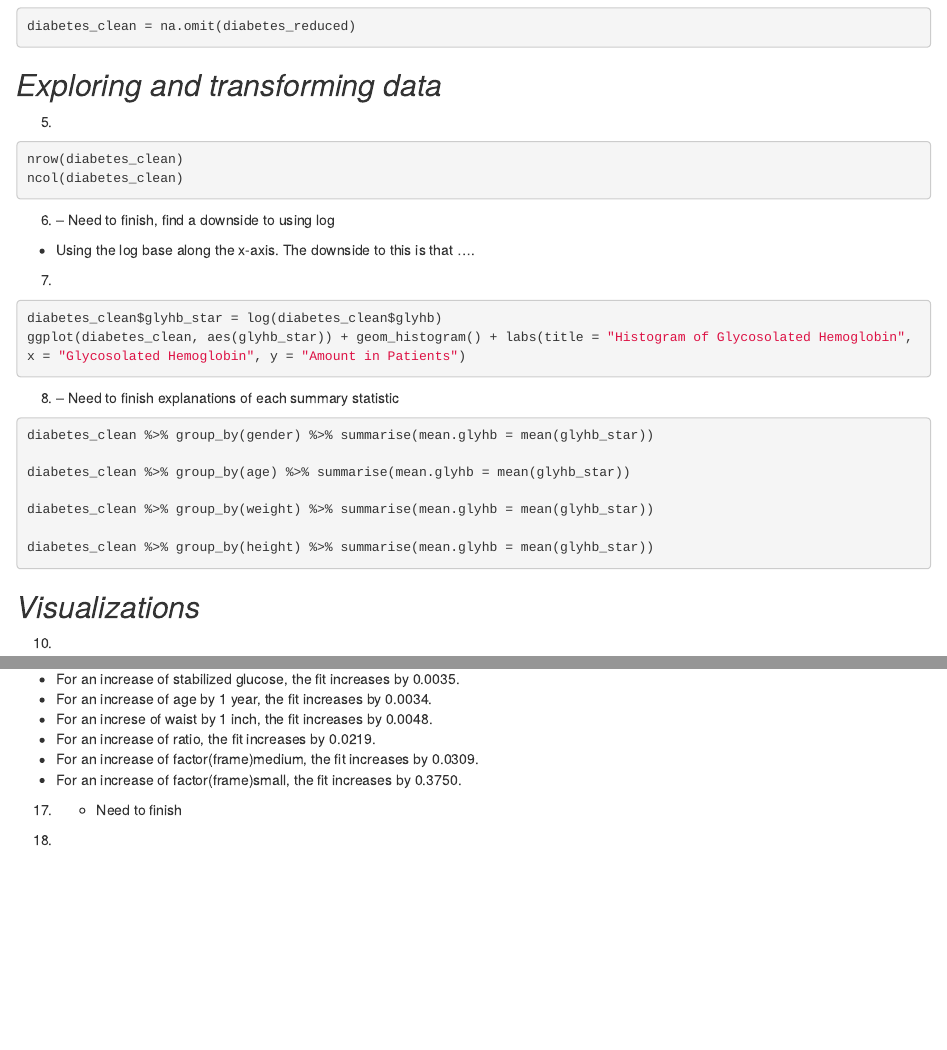
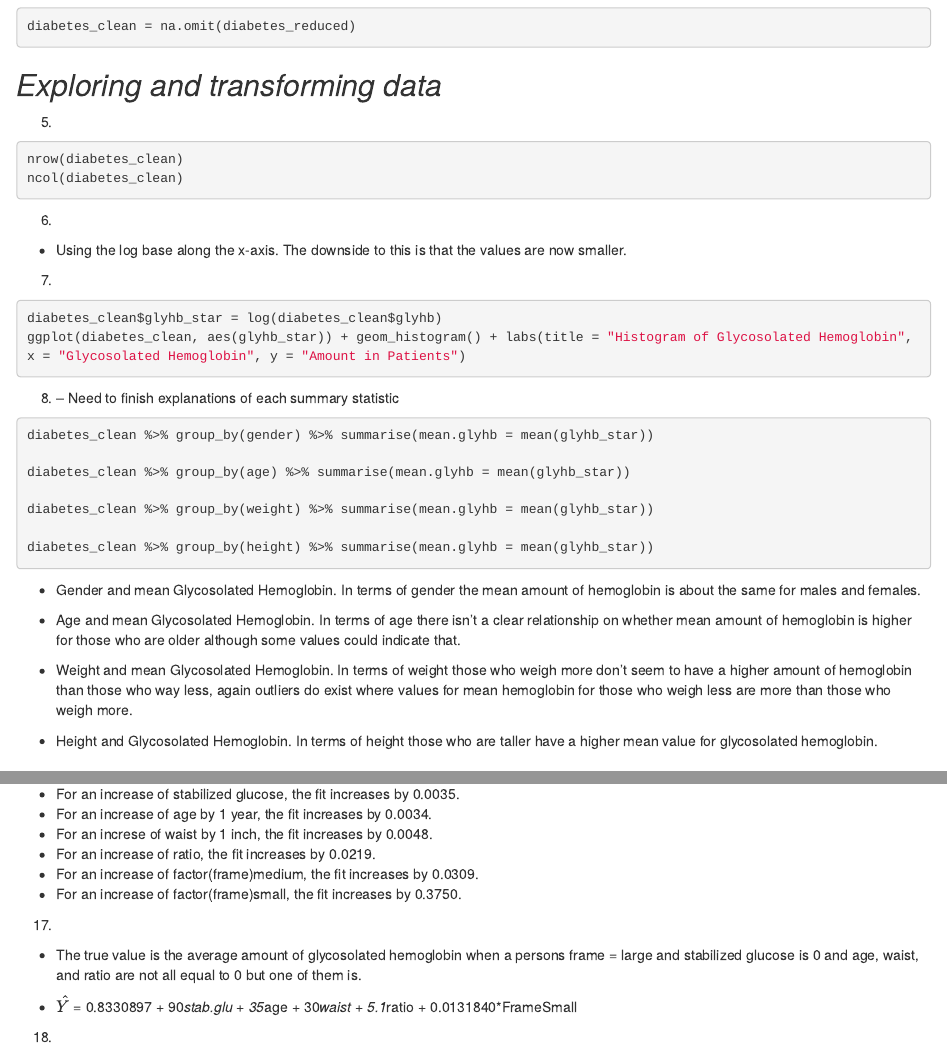
Before and after one commit to mcdonaldm23/ds202_lab5, an R Markdown document (team.Rmd): the page in a window 1100 px wide, from 480 px down, and a second part further down, joined at a grey line. Rendered offline with R 4.5, knitr and Pandoc, with nearby package versions; the code chunks are not run, so their results and figures are left out.

Commit message:
initial changes made

````diff
--- a/team.Rmd
+++ b/team.Rmd
@@ -45,8 +45,8 @@ nrow(diabetes_clean)
 ncol(diabetes_clean)
 ```
 
-6. -- Need to finish, find a downside to using log
-* Using the log base along the x-axis. The downside to this is that ....
+6.
+* Using the log base along the x-axis. The downside to this is that the values are now smaller.
 
 7.
 ```{r}
@@ -66,6 +66,14 @@ diabetes_clean %>% group_by(height) %>% summarise(mean.glyhb = mean(glyhb_star))
 
 ```
 
+
+* Gender and mean Glycosolated Hemoglobin. In terms of gender the mean amount of hemoglobin is about the same for males and females.
+
+* Age and mean Glycosolated Hemoglobin. In terms of age there isn't a clear relationship on whether mean amount of hemoglobin is higher for those who are older although some values could indicate that.
+
+* Weight and mean Glycosolated Hemoglobin. In terms of weight those who weigh more don't seem to have a higher amount of hemoglobin than those who way less, again outliers do exist where values for mean hemoglobin for those who weigh less are more than those who weigh more.
+
+* Height and Glycosolated Hemoglobin. In terms of height those who are taller have a higher mean value for glycosolated hemoglobin.
 
 ## *Visualizations*
 10.
@@ -138,6 +146,6 @@ Based on question 12, we think a linear model would be the right approach. If yo
 * For an increase of factor(frame)small, the fit increases by 0.3750.
 
 
-17. - Need to finish
-```{r}
+17.
+* The true value is the average  amount of glycosolated hemoglobin when a persons frame = large and stabilized glucose is 0 and age, waist, and ratio are not all equal to 0 but one of them is.
 
````
Also changed, not shown: team.Rmd (2 more changed lines).
